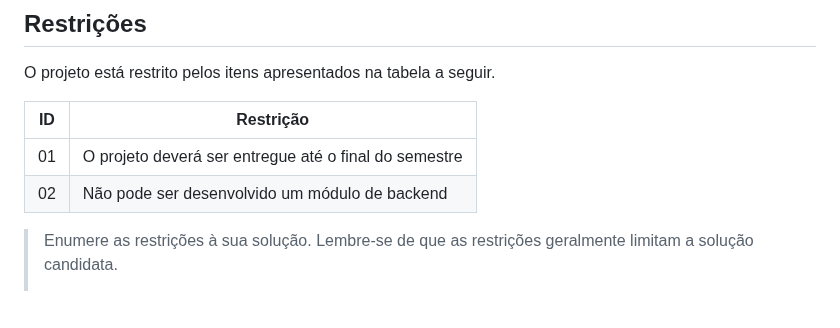
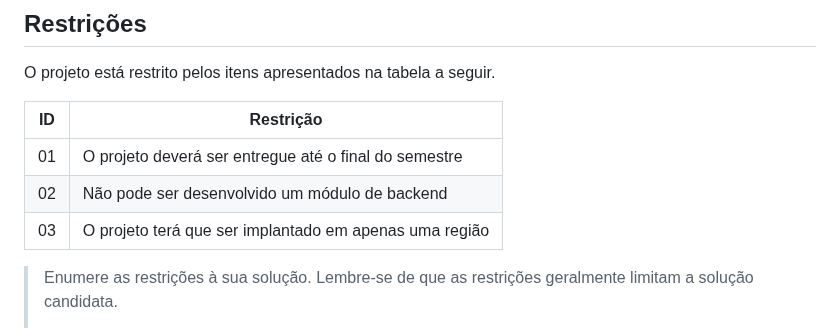
Before and after one commit to ICEI-PUC-Minas-PMGCC-TI/ti-1-pmg-cc-m-20231-tiaw-financas-1, a Markdown page: docs/relatorio/Relatorio Tecnico - TEMPLATE.md, the part around the change. GitHub-like rendering; blank space fills up the shorter version.

```diff
--- a/docs/relatorio/Relatorio Tecnico - TEMPLATE.md
+++ b/docs/relatorio/Relatorio Tecnico - TEMPLATE.md
@@ -244,6 +244,7 @@ O projeto está restrito pelos itens apresentados na tabela a seguir.
 |--|-------------------------------------------------------|
 |01| O projeto deverá ser entregue até o final do semestre |
 |02| Não pode ser desenvolvido um módulo de backend        |
+|03| O projeto terá que ser implantado em apenas uma região|      |
 
 
 > Enumere as restrições à sua solução. Lembre-se de que as restrições
```
